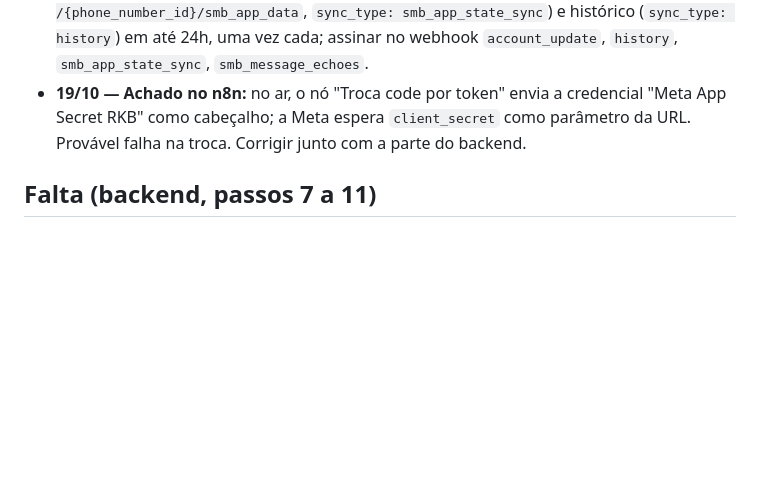
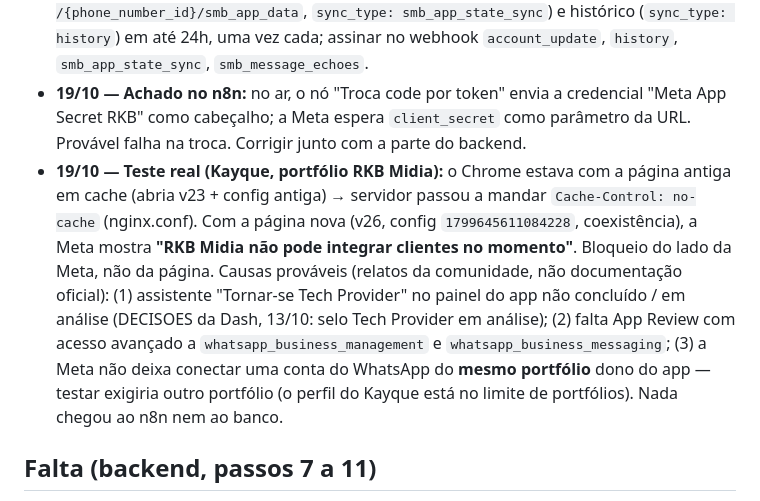
Before and after one commit to RKBMidiaOG/rkb-onboarding, a Markdown page: CONTEXTO.md, the part around the change. Rendered like a GitHub page; blank space fills up the shorter version.

Commit message:
CONTEXTO: resultado do teste real (bloqueio do lado da Meta)
Co-Authored-By: Claude Opus 5.5 <noreply@anthropic.com>

```diff
--- a/CONTEXTO.md
+++ b/CONTEXTO.md
@@ -32,6 +32,7 @@ Se faltar alguma, a página abre em "manutenção" e não chama a Meta. O `confi
 - **19/10 — Página ajustada (passos 1 a 6 do pedido do Kayque):** config em variável de ambiente; Graph API v26.0; Embedded Signup v4 (a versão vem da configuração; `extras` só com `setup` e, na coexistência, `featureType: 'whatsapp_business_app_onboarding'`; `sessionInfoVersion` removido); trata eventos FINISH*, CANCEL e erro; só envia ao n8n com `code` + `waba_id` + `phone_number_id`, senão mostra erro e não salva nada. Simulado localmente nos 6 casos. **No ar em 19/10** (commit `7d4b191`, variáveis cadastradas no serviço `n8n/onboarding` e publicado pelo Easypanel). Para voltar: republicar o commit `dbc3a5c` (antes não havia variáveis).
 - **19/10 — Documentação da Meta:** v2 e v3 do Embedded Signup desativadas em 15/10/2026. Coexistência: **não** registrar o número; sincronizar contatos (`POST /{phone_number_id}/smb_app_data`, `sync_type: smb_app_state_sync`) e histórico (`sync_type: history`) em até 24h, uma vez cada; assinar no webhook `account_update`, `history`, `smb_app_state_sync`, `smb_message_echoes`.
 - **19/10 — Achado no n8n:** no ar, o nó "Troca code por token" envia a credencial "Meta App Secret RKB" como cabeçalho; a Meta espera `client_secret` como parâmetro da URL. Provável falha na troca. Corrigir junto com a parte do backend.
+- **19/10 — Teste real (Kayque, portfólio RKB Midia):** o Chrome estava com a página antiga em cache (abria v23 + config antiga) → servidor passou a mandar `Cache-Control: no-cache` (nginx.conf). Com a página nova (v26, config `1799645611084228`, coexistência), a Meta mostra **"RKB Midia não pode integrar clientes no momento"**. Bloqueio do lado da Meta, não da página. Causas prováveis (relatos da comunidade, não documentação oficial): (1) assistente "Tornar-se Tech Provider" no painel do app não concluído / em análise (DECISOES da Dash, 13/10: selo Tech Provider em análise); (2) falta App Review com acesso avançado a `whatsapp_business_management` e `whatsapp_business_messaging`; (3) a Meta não deixa conectar uma conta do WhatsApp do **mesmo portfólio** dono do app — testar exigiria outro portfólio (o perfil do Kayque está no limite de portfólios). Nada chegou ao n8n nem ao banco.
 
 ## Falta (backend, passos 7 a 11)
 
```
